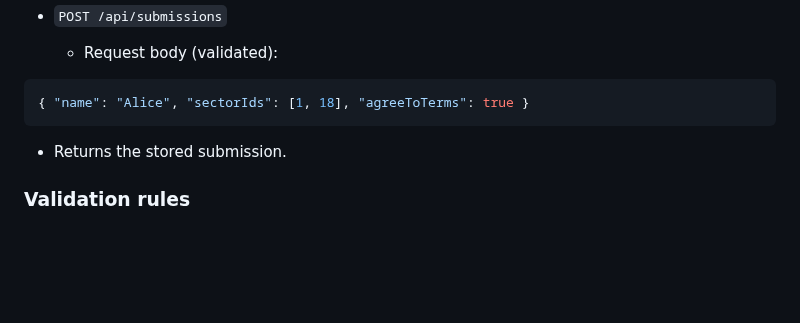
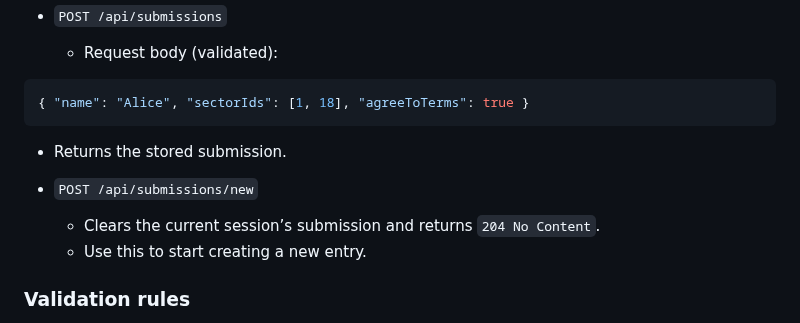
Before and after one commit to avakjan/helmes_technical, a Markdown page: README.md, the part around the change. GitHub-like rendering; blank space fills up the shorter version.

````diff
--- a/README.md
+++ b/README.md
@@ -83,6 +83,10 @@ npm test
 ```
   - Returns the stored submission.
 
+- `POST /api/submissions/new`
+  - Clears the current session’s submission and returns `204 No Content`.
+  - Use this to start creating a new entry.
+
 ### Validation rules
 - `name`: required, max length 200
 - `sectorIds`: required (at least one)
````
